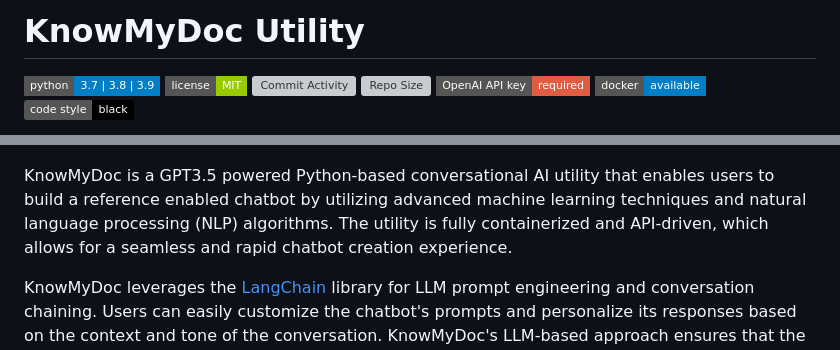
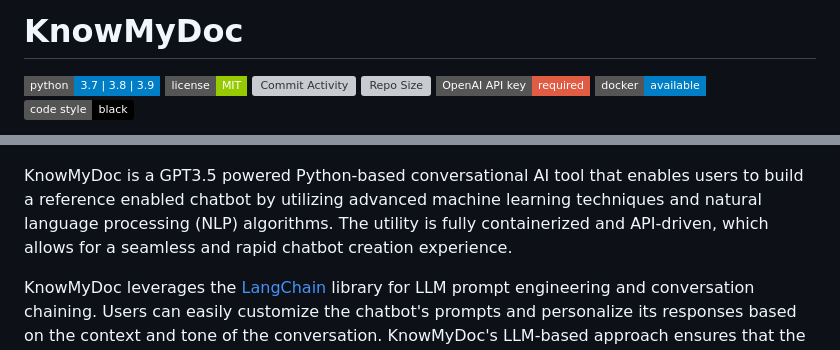
Before and after one commit to jainsid24/know-my-doc, a Markdown page: README.md, 2 parts joined by grey strips. Rendered like a GitHub page; badges without logos; grey boxes are pictures that could not be loaded.

Commit message:
feat: readme

```diff
--- a/README.md
+++ b/README.md
@@ -1,4 +1,4 @@
-# KnowMyDoc Utility
+# KnowMyDoc
 
 ![Python version](https://img.shields.io/badge/python-3.7%20%7C%203.8%20%7C%203.9-blue?style=flat-square)
 ![License](https://img.shields.io/badge/license-MIT-green?style=flat-square)
@@ -10,7 +10,7 @@
 
 ![Animated GIF](chat.gif)
 
-KnowMyDoc is a GPT3.5 powered Python-based conversational AI utility that enables users to build a reference enabled chatbot by utilizing advanced machine learning techniques and natural language processing (NLP) algorithms. The utility is fully containerized and API-driven, which allows for a seamless and rapid chatbot creation experience.
+KnowMyDoc is a GPT3.5 powered Python-based conversational AI tool that enables users to build a reference enabled chatbot by utilizing advanced machine learning techniques and natural language processing (NLP) algorithms. The utility is fully containerized and API-driven, which allows for a seamless and rapid chatbot creation experience.
 
 KnowMyDoc leverages the [LangChain](https://github.com/hwchase17/langchain) library for LLM prompt engineering and conversation chaining. Users can easily customize the chatbot's prompts and personalize its responses based on the context and tone of the conversation. KnowMyDoc's LLM-based approach ensures that the chatbot can maintain a consistent and coherent conversation even when dealing with large amounts of data and provide relevant sources per response. The chatbots also remain in the confines of provided knowledge.
 
```
